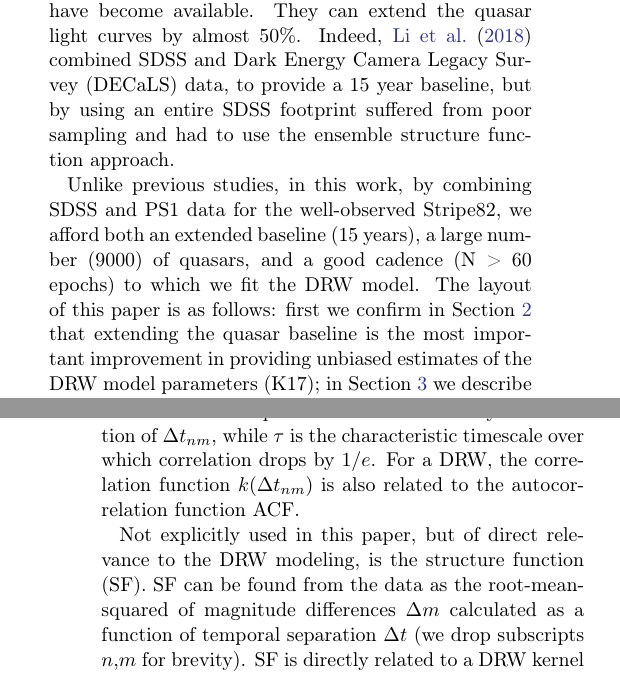
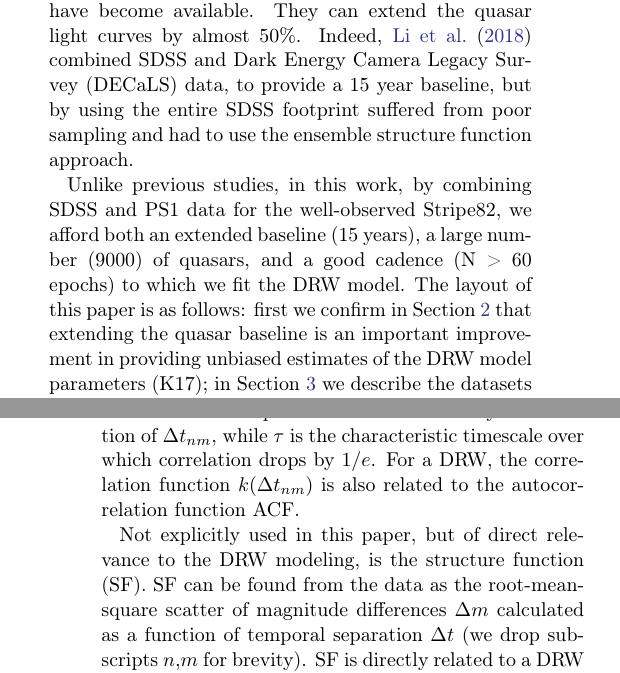
Before and after one commit to suberlak/PS1_SDSS_CRTS, a LaTeX paper (report/main.tex): two parts of the columns of pages 2 and 3 of 33, joined at a grey line, cut so that both start at the same text. Compiled offline with pdfLaTeX.

Commit message:
updated intro and Sec 2.1 Z comments

```diff
--- a/report/main.tex
+++ b/report/main.tex
@@ -255,12 +255,12 @@ Due to its stochastic nature, for an unbiased parameter retrieval of DRW process
 
 For this reason, while some studies have restricted the probed redshift range, limiting the quasar sample to where one would expect only shorter timescales based on previous studies \citep{sun2018, guo2017, kelly2013,simm2016}, some have elected not to study timescales at all \citep{sun2018,sanchez2018}, or use the timescales recovered from short light curves primarily for classification \citep{hernitschek2016}.
 
-By extending available quasar light curves, we are able to better recover DRW timescales. Since almost a decade ago, when M10 published their study based on SDSS Stripe 82 data, new datasets (PS1,PTF,CRTS) have become available. They can extend the quasar light curves by almost 50\%.  Indeed, \citet{li2018} combined SDSS and Dark Energy Camera Legacy Survey (DECaLS) data, to provide a 15 year baseline, but by using an entire SDSS footprint suffered from poor sampling and had to use the ensemble structure function approach. %. However, by focusing on a large area to encompass as many quasars as possible (119,305 up to z=4.89) suffered from poor sampling which lends itself better to an ensemble structure function approach rather than direct light curve modeling.
+By extending available quasar light curves, we are able to better recover DRW timescales. Since almost a decade ago, when M10 published their study based on SDSS Stripe 82 data, new datasets (PS1,PTF,CRTS) have become available. They can extend the quasar light curves by almost 50\%.  Indeed, \citet{li2018} combined SDSS and Dark Energy Camera Legacy Survey (DECaLS) data, to provide a 15 year baseline, but by using the entire SDSS footprint suffered from poor sampling and had to use the ensemble structure function approach. %. However, by focusing on a large area to encompass as many quasars as possible (119,305 up to z=4.89) suffered from poor sampling which lends itself better to an ensemble structure function approach rather than direct light curve modeling.
 
 % Kepler :  not relevant in this context
 %On the short timescales there are Kepler-based studies, with extremely well-sampled light curves (30 min cadence) of a small number of quasars, with baselines of up to 4 years \citep{mushotzky2011, edelson2014, kasliwal2015a, kasliwal2017, smith2018, aranzana2018}.
 
- Unlike previous studies, in this work, by combining SDSS and PS1 data for the well-observed Stripe82, we afford both an extended baseline (15 years), a large number (9000) of quasars, and  a good cadence (N > 60 epochs) to which we fit the DRW model. The layout of this paper is as follows: first we confirm in Section~\ref{sec:methods} that extending the quasar baseline is the most important improvement in providing unbiased estimates of the DRW model parameters (K17);  in Section~\ref{sec:data} we describe the datasets employed, and their combination onto a common photometric system;  in Section~\ref{sec:simulation} we simulate the improvement in the recovery of DRW parameters with baseline extension and realistic cadence; finally in Section~\ref{sec:results} we describe the main results analyzing correlations between physical parameters and variability, in Section~\ref{sec:discussion} we discuss the physical meaning of relevant timescales, and in Section~\ref{sec:conclusions} we summarize the main conclusions. In this work we adopt a $\Lambda $CDM cosmology with $h_{0} = 0.7$ and $\Omega_{m} = 0.3 $.
+ Unlike previous studies, in this work, by combining SDSS and PS1 data for the well-observed Stripe82, we afford both an extended baseline (15 years), a large number (9000) of quasars, and  a good cadence (N > 60 epochs) to which we fit the DRW model. The layout of this paper is as follows: first we confirm in Section~\ref{sec:methods} that extending the quasar baseline is an important improvement in providing unbiased estimates of the DRW model parameters (K17);  in Section~\ref{sec:data} we describe the datasets employed, and their combination onto a common photometric system;  in Section~\ref{sec:simulation} we simulate the improvement in the recovery of DRW parameters with baseline extension and realistic cadence; finally in Section~\ref{sec:results} we describe the main results analyzing correlations between physical parameters and variability, in Section~\ref{sec:discussion} we discuss the physical meaning of relevant timescales, and in Section~\ref{sec:conclusions} we summarize the main conclusions. In this work we adopt a $\Lambda $CDM cosmology with $h_{0} = 0.7$ and $\Omega_{m} = 0.3 $.
 %
 %
 %
@@ -277,7 +277,7 @@ k(\Delta t_{nm}) &=& \sigma^{2}\exp{(-\Delta t_{nm} / \tau)}  \nonumber \\
 
 Here $\sigma^{2}$ is an amplitude of correlation decay as a function of $\Delta t_{nm}$,  while $\tau$ is the characteristic timescale over which correlation drops by $1/e$. For a DRW,  the correlation function $k(\Delta t_{nm})$ is also related to the autocorrelation function ACF.
 
-Not explicitly used in this paper, but of direct relevance to the DRW modeling, is the structure function (SF). SF can be found from the data as the root-mean-squared of  magnitude differences $\Delta m$  calculated as a function of temporal separation $\Delta t$ (we drop subscripts $n$,$m$ for brevity). SF is directly related to a DRW kernel $k(\Delta t)$:
+Not explicitly used in this paper, but of direct relevance to the DRW modeling, is the structure function (SF). SF can be found from the data as the root-mean-square scatter of  magnitude differences $\Delta m$  calculated as a function of temporal separation $\Delta t$ (we drop subscripts $n$,$m$ for brevity). SF is directly related to a DRW kernel $k(\Delta t)$:
 
 \begin{equation}
 \mathrm{SF}(\Delta t) = \mathrm{SF}_{\infty} (1-\exp{(-|\Delta t|/\tau)})^{1/2}
```
